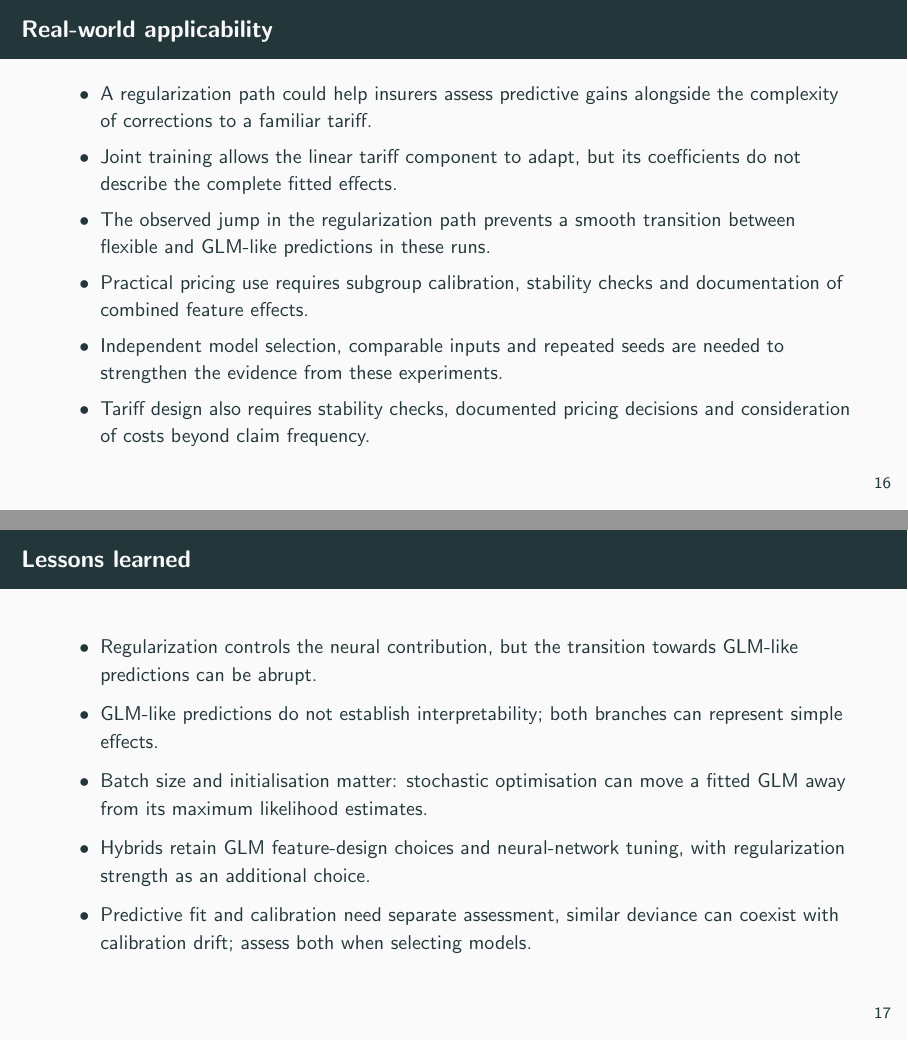
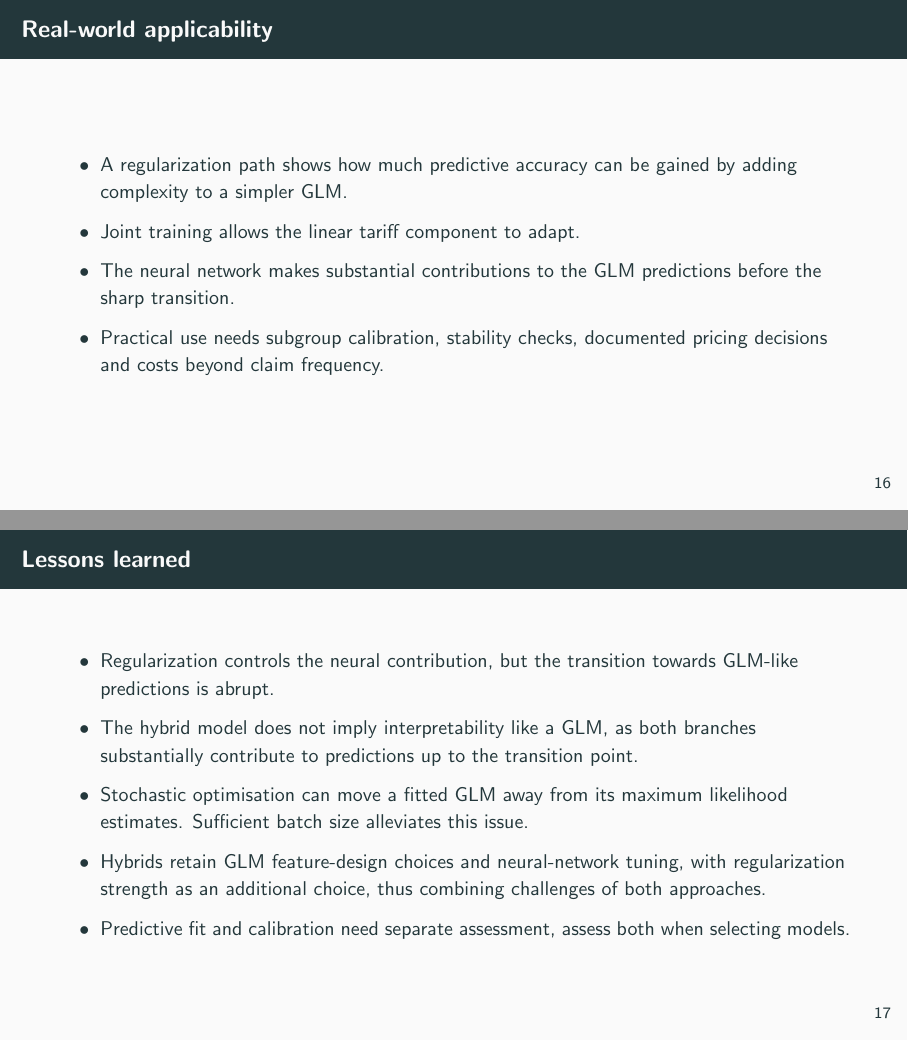
Before and after one commit to leovt/glm-nn-regularized, LaTeX slides (deliverables/presentation/presentation.tex): pages 16 and 17 of 20, joined at a grey line. Compiled offline with pdfLaTeX.

Commit message:
presentation-final

```diff
--- a/deliverables/presentation/presentation.tex
+++ b/deliverables/presentation/presentation.tex
@@ -13,7 +13,7 @@
 \title{Regularized GLM--Neural Network Hybrids for Insurance Pricing}
 \subtitle{CAS ETH in Machine Learning in Finance and Insurance\\Innovation Project}
 \author{Leonhard Vogt}
-\date{\today}
+\date{6 November 2026}
 
 \begin{document}
 
@@ -168,18 +164,10 @@ Joint hybrid, $\lambda=10^{-5}$ & 45.011 & 44.952 & 1.0028\\
 \begin{frame}{Real-world applicability}
     \small
     \begin{itemize}
-        \item A regularization path could help insurers assess predictive
-        gains alongside the complexity of corrections to a familiar tariff.
-        \item Joint training allows the linear tariff component to adapt,
-        but its coefficients do not describe the complete fitted effects.
-        \item The observed jump in the regularization path prevents a smooth
-        transition between flexible and GLM-like predictions in these runs.
-        \item Practical pricing use requires subgroup calibration,
-        stability checks and documentation of combined feature effects.
-        \item Independent model selection, comparable inputs and repeated
-        seeds are needed to strengthen the evidence from these experiments.
-        \item Tariff design also requires stability checks, documented
-        pricing decisions and consideration of costs beyond claim frequency.
+        \item A regularization path shows how much predictive accuracy can be gained by adding complexity to a simpler GLM.
+        \item Joint training allows the linear tariff component to adapt.
+        \item The neural network makes substantial contributions to the GLM predictions before the sharp transition.
+        \item Practical use needs subgroup calibration, stability checks, documented pricing decisions and costs beyond claim frequency.
     \end{itemize}
 \end{frame}
 
@@ -187,15 +175,14 @@ Joint hybrid, $\lambda=10^{-5}$ & 45.011 & 44.952 & 1.0028\\
     \small
     \begin{itemize}
         \item Regularization controls the neural contribution, but the
-        transition towards GLM-like predictions can be abrupt.
-        \item GLM-like predictions do not establish interpretability;
-        both branches can represent simple effects.
-        \item Batch size and initialisation matter: stochastic optimisation
-        can move a fitted GLM away from its maximum likelihood estimates.
+        transition towards GLM-like predictions is abrupt.
+        \item The hybrid model does not imply interpretability like a GLM, as
+        both branches substantially contribute to predictions up to the transition point.
+        \item Stochastic optimisation
+        can move a fitted GLM away from its maximum likelihood estimates. Sufficient batch size alleviates this issue.
         \item Hybrids retain GLM feature-design choices and neural-network
-        tuning, with regularization strength as an additional choice.
-        \item Predictive fit and calibration need separate assessment,
-        similar deviance can coexist with calibration drift; assess both when selecting models.
+        tuning, with regularization strength as an additional choice, thus combining challenges of both approaches.
+        \item Predictive fit and calibration need separate assessment, assess both when selecting models.
     \end{itemize}
 \end{frame}
 
```
Also changed, not shown: deliverables/presentation/notes.md (+4 -0 lines), deliverables/presentation/presentation.tex (20 more changed lines).
